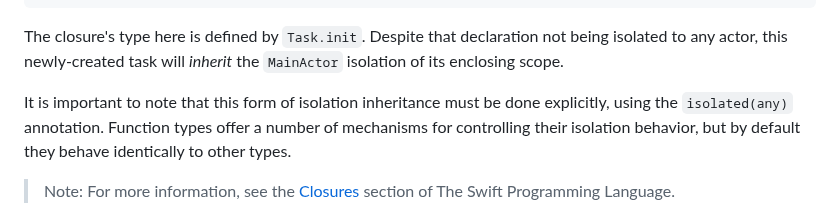
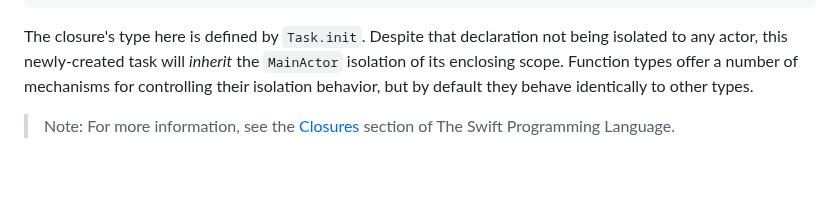
Before and after one commit to apple/swift-migration-guide, a Markdown page: Guide.docc/DataRaceSafety.md, the part around the change. GitHub-like rendering; blank space fills up the shorter version.

Commit message:
fix 117; remove isolated(any) reference

```diff
--- a/Guide.docc/DataRaceSafety.md
+++ b/Guide.docc/DataRaceSafety.md
@@ -371,9 +371,6 @@ The closure's type here is defined by `Task.init`.
 Despite that declaration not being isolated to any actor,
 this newly-created task will _inherit_ the `MainActor` isolation of its
 enclosing scope.
-
-It is important to note that this form of isolation inheritance must be done
-explicitly, using the `isolated(any)` annotation.
 Function types offer a number of mechanisms for controlling their
 isolation behavior, but by default they behave identically to other types.
 
```
